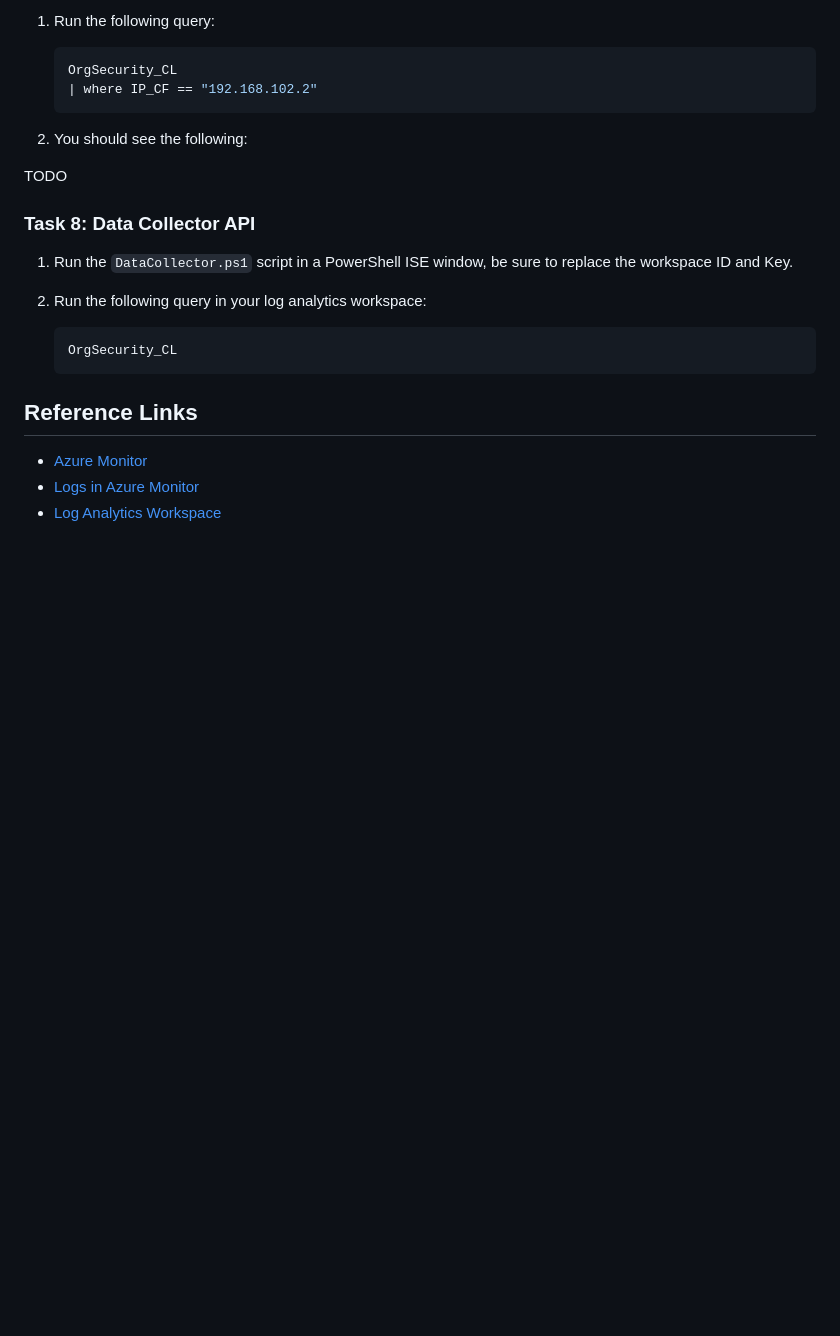
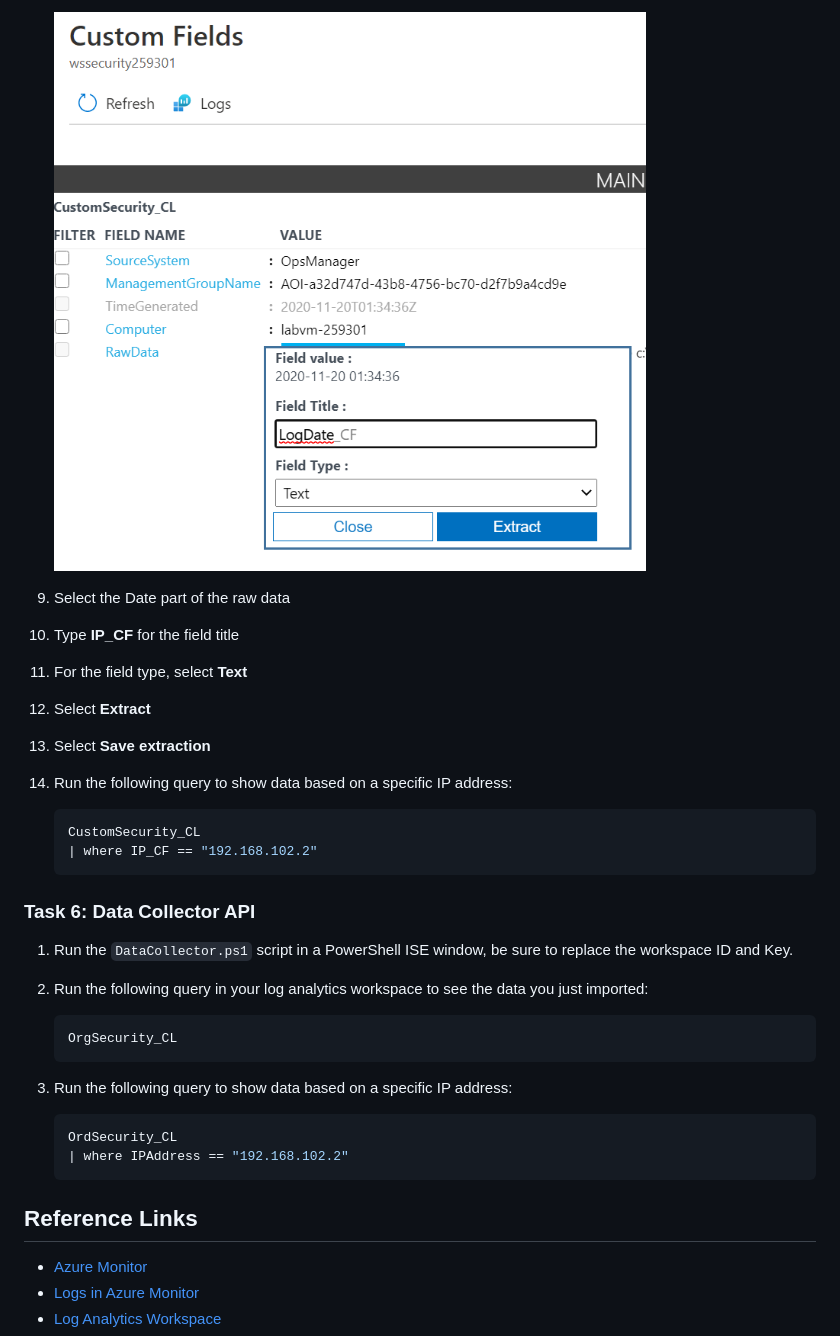
Before and after one commit to solliancenet/security-workshop, a Markdown page: labs/01_Lab02.md, the part around the change printed below. Drawn GitHub-style; pictures changed too: labs/media/rawdata-extractfields_logdate.png (added); blank space fills up the shorter version.

````diff
--- a/labs/01_Lab02.md
+++ b/labs/01_Lab02.md
@@ -125,22 +134,34 @@ All of the following tasks (including browsing the Azure Portal) should be perfo
 
-1. Run the following query:
+    ![Create the log date field.](media/rawdata-extractfields_logdate.png "Select the ellipses and then Extract fields from option")
+
+9. Select the Date part of the raw data
+10. Type **IP_CF** for the field title
+11. For the field type, select **Text**
+12. Select **Extract**
+13. Select **Save extraction**
+
+14. Run the following query to show data based on a specific IP address:
 
     ```sql
-    OrgSecurity_CL
+    CustomSecurity_CL
     | where IP_CF == "192.168.102.2"
     ```
 
-2. You should see the following:
-
-TODO
-
-### Task 8: Data Collector API
+### Task 6: Data Collector API
 
 1. Run the `DataCollector.ps1` script in a PowerShell ISE window, be sure to replace the workspace ID and Key.
-2. Run the following query in your log analytics workspace:
+
+2. Run the following query in your log analytics workspace to see the data you just imported:
 
     ```output
     OrgSecurity_CL
+    ```
+
+3. Run the following query to show data based on a specific IP address:
+
+    ```sql
+    OrdSecurity_CL
+    | where IPAddress == "192.168.102.2"
     ```
 
 ## Reference Links
````
Also changed, not shown: other parts of labs/01_Lab02.md (+21 -12 lines), labs/media/RawData.png (added), labs/media/rawdata-extractfields.png (added), labs/media/rawdata-split.png (added), 4 other files.
